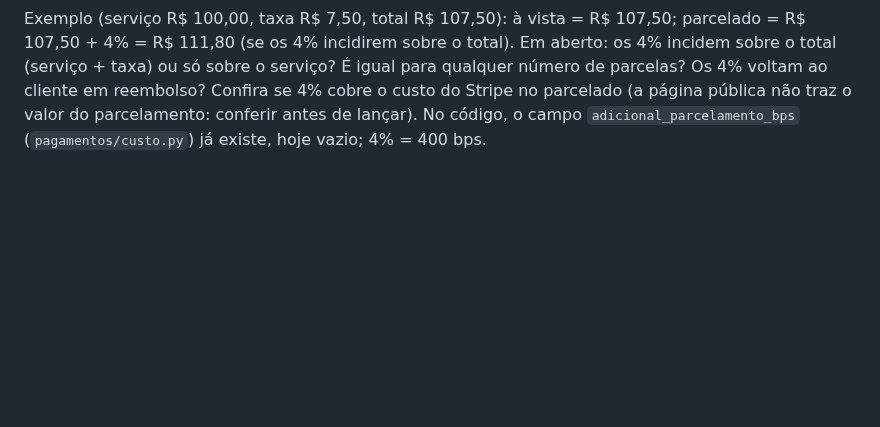
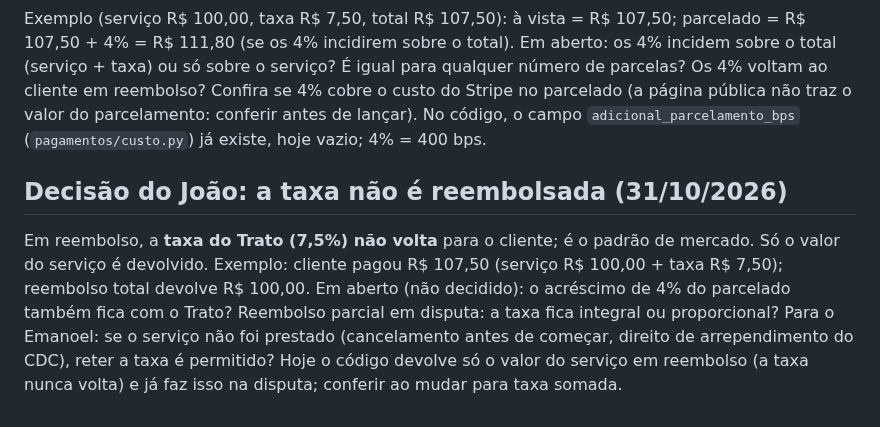
Before and after one commit to feitolabs/Trato, a Markdown page: docs/teste-real-banco.md, the part around the change. GitHub-like rendering; blank space fills up the shorter version.

Commit message:
docs: registra que a taxa do Trato não é reembolsada
Co-Authored-By: Claude Sonnet 5.5 <noreply@anthropic.com>

```diff
--- a/docs/teste-real-banco.md
+++ b/docs/teste-real-banco.md
@@ -147,3 +147,11 @@ Exemplo (serviço R$ 100,00, taxa R$ 7,50, total R$ 107,50): à vista = R$ 107,5
 Em aberto: os 4% incidem sobre o total (serviço + taxa) ou só sobre o serviço? É igual para qualquer número de parcelas? Os 4% voltam ao cliente em
 reembolso? Confira se 4% cobre o custo do Stripe no parcelado (a página pública não traz o valor do parcelamento: conferir antes de lançar).
 No código, o campo `adicional_parcelamento_bps` (`pagamentos/custo.py`) já existe, hoje vazio; 4% = 400 bps.
+
+## Decisão do João: a taxa não é reembolsada (31/10/2026)
+
+Em reembolso, a **taxa do Trato (7,5%) não volta** para o cliente; é o padrão de mercado. Só o valor do serviço é devolvido.
+Exemplo: cliente pagou R$ 107,50 (serviço R$ 100,00 + taxa R$ 7,50); reembolso total devolve R$ 100,00.
+Em aberto (não decidido): o acréscimo de 4% do parcelado também fica com o Trato? Reembolso parcial em disputa: a taxa fica integral ou proporcional?
+Para o Emanoel: se o serviço não foi prestado (cancelamento antes de começar, direito de arrependimento do CDC), reter a taxa é permitido?
+Hoje o código devolve só o valor do serviço em reembolso (a taxa nunca volta) e já faz isso na disputa; conferir ao mudar para taxa somada.
```
